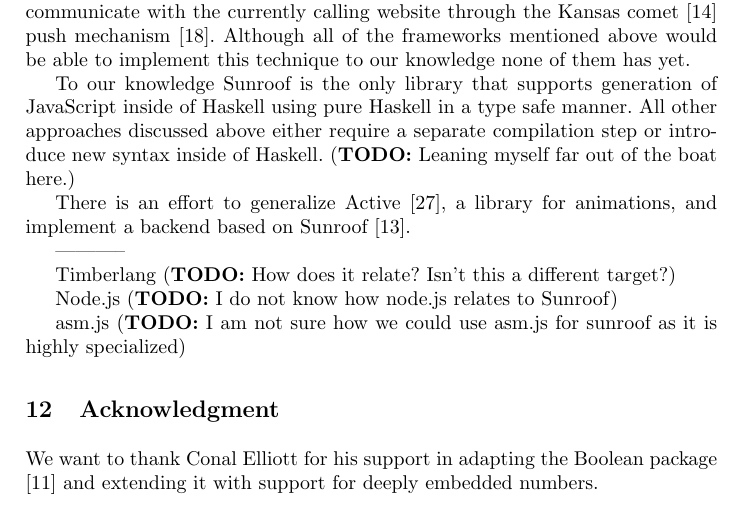
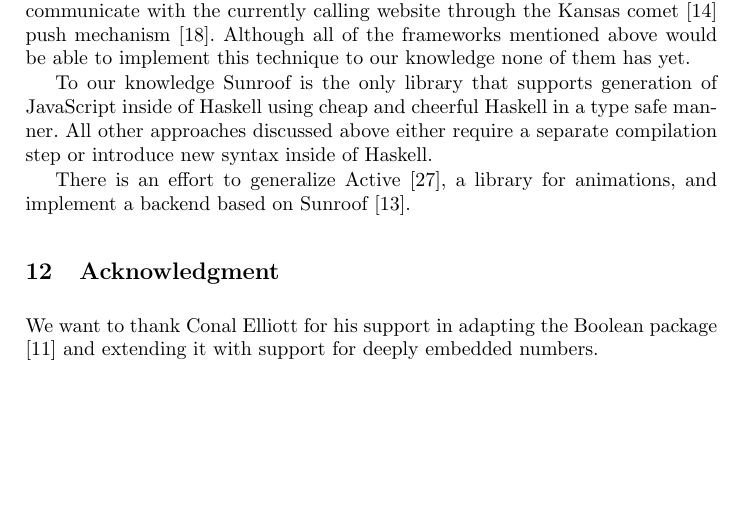
Before and after one commit to ku-fpg/paper-sunroof-tfp13, a LaTeX paper (sunroof.tex, which reads sections/related-work.tex): part of page 17 of 18, cut so that both start at the same text, the shorter picture padded with empty space. Compiled offline with pdfLaTeX.

Commit message:
Removed todos in related work.

```diff
--- a/sections/related-work.tex
+++ b/sections/related-work.tex
@@ -38,20 +38,10 @@
 to our knowledge none of them has yet.
 
 To our knowledge Sunroof is the only library that supports
-generation of JavaScript inside of Haskell using pure Haskell
+generation of JavaScript inside of Haskell using cheap and cheerful Haskell
 in a type safe manner. All other approaches discussed above
 either require a separate compilation step or introduce new
-syntax inside of Haskell. \TODO{Leaning myself far out of the boat here.}
+syntax inside of Haskell.
 
 There is an effort to generalize Active \cite{project:active}, a library for animations, and
 implement a backend based on Sunroof \cite{project:sunroof-active}.
-
------------
-
-Timberlang \TODO{How does it relate? Isn't this a different target?}
-
-
-Node.js \TODO{I do not know how node.js relates to Sunroof}
-
-asm.js \TODO{I am not sure how we could use asm.js for sunroof as it is highly
-specialized}
```
